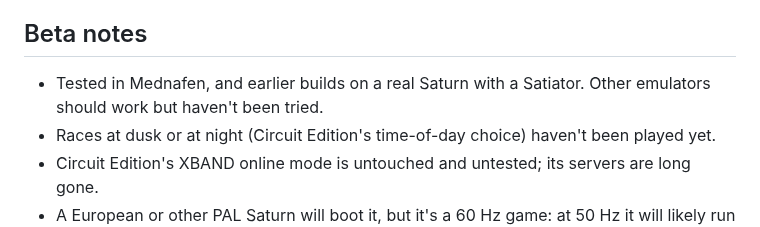
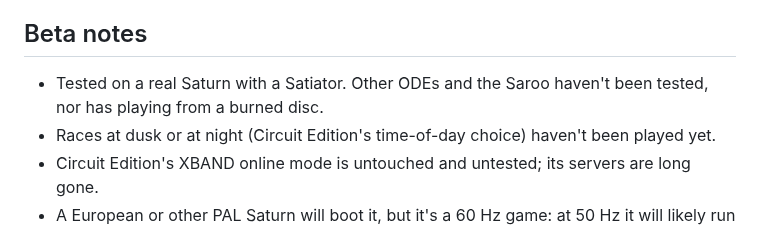
Before and after one commit to AJBats/daytona-cce95, a Markdown page: README.md, the part around the change. GitHub-like rendering.

Commit message:
README: tested on a Saturn with a Satiator; other ODEs, the Saroo and burned discs not yet
Co-Authored-By: Claude Opus 5.5 <noreply@anthropic.com>

```diff
--- a/README.md
+++ b/README.md
@@ -96,8 +96,8 @@ Edition's original, model and paint. Nothing on screen says so.
 
 ## Beta notes
 
-- Tested in Mednafen, and earlier builds on a real Saturn with a Satiator.
-  Other emulators should work but haven't been tried.
+- Tested on a real Saturn with a Satiator. Other ODEs and the Saroo
+  haven't been tested, nor has playing from a burned disc.
 - Races at dusk or at night (Circuit Edition's time-of-day choice) haven't
   been played yet.
 - Circuit Edition's XBAND online mode is untouched and untested; its
```
